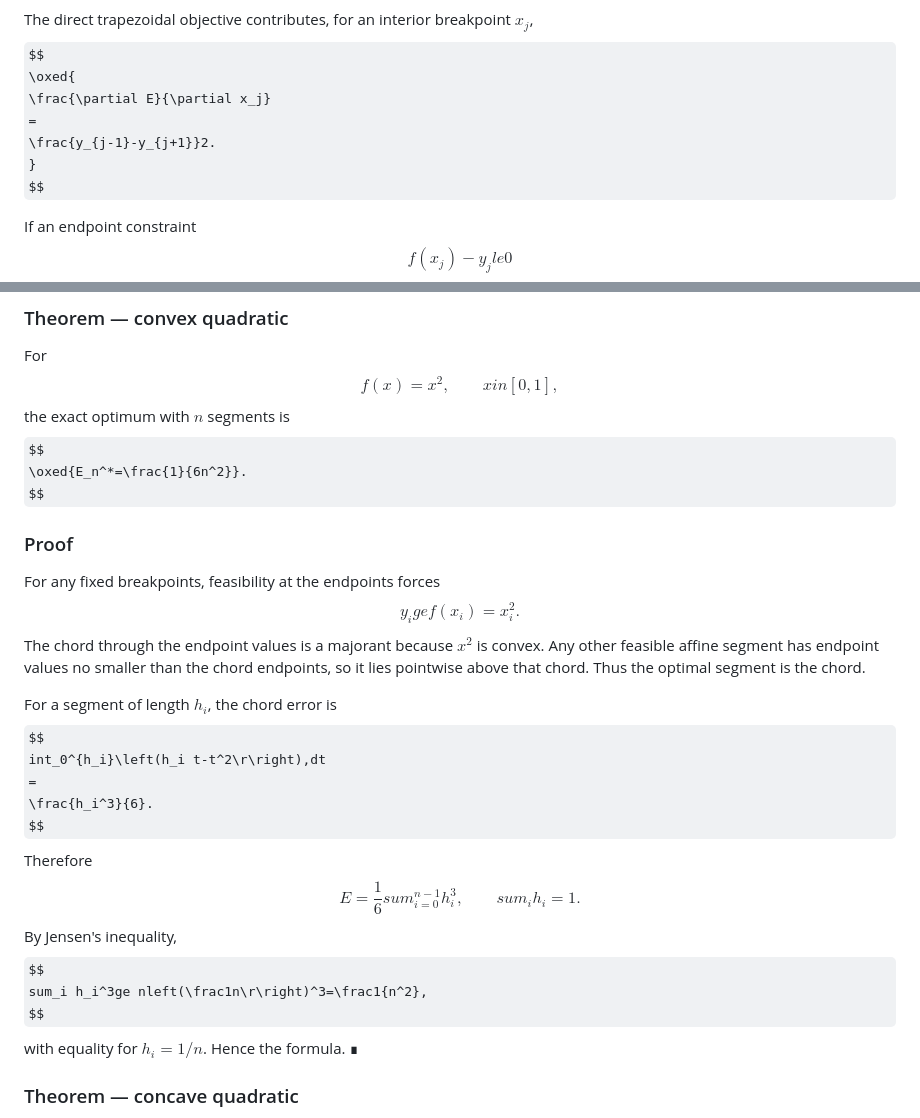
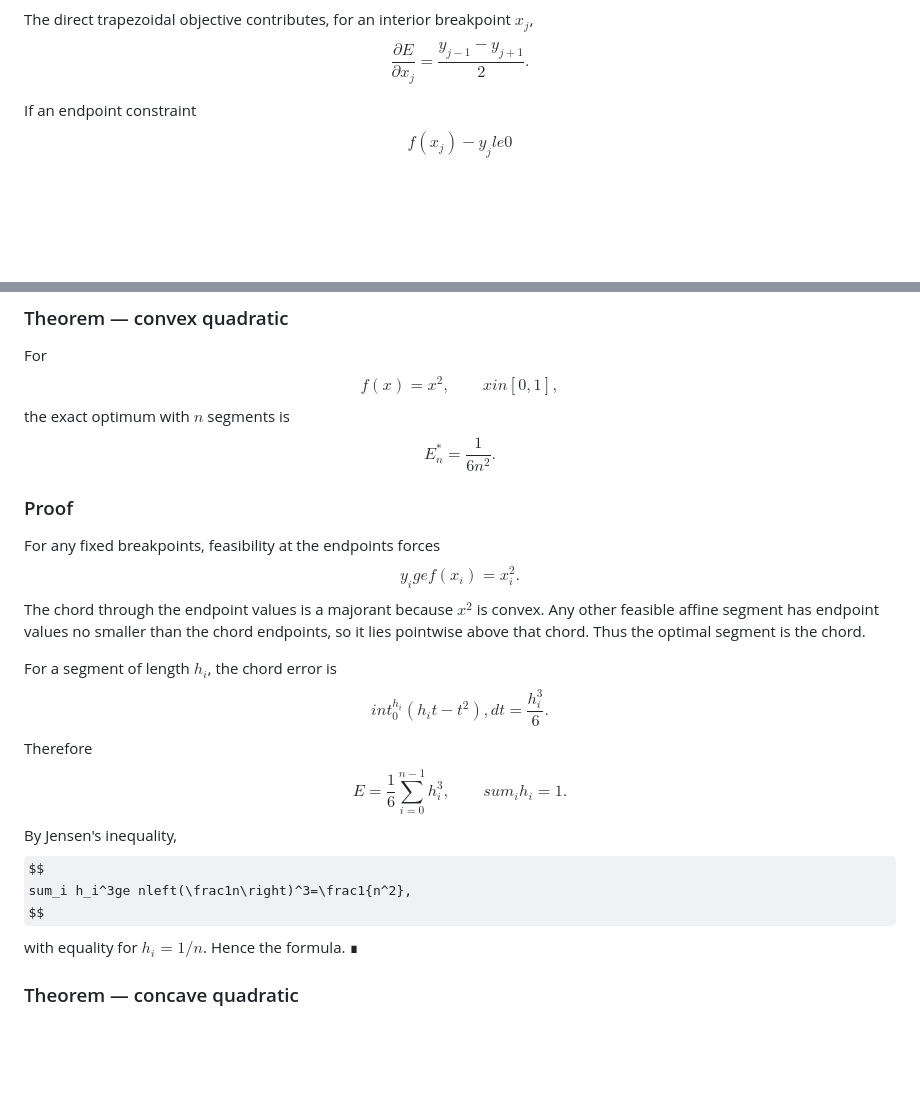
Before and after one commit to iloveinteger/cover-curve, a Markdown page: theory/envelope-sqp.md, 2 parts joined by grey strips. GitHub-like rendering; some formulas as TeX source; blank space fills up the shorter version.

```diff
--- a/theory/envelope-sqp.md
+++ b/theory/envelope-sqp.md
@@ -96,7 +96,7 @@ Both signs are positive. This is the sign convention used by the current impleme
 
 The direct trapezoidal objective contributes, for an interior breakpoint $x_j$,
 $$
-\oxed{
+\boxed{
 \frac{\partial E}{\partial x_j}
 =
 \frac{y_{j-1}-y_{j+1}}2.
@@ -220,7 +220,7 @@ f(x)=x^2,\qquad xin[0,1],
 $$
 the exact optimum with $n$ segments is
 $$
-\oxed{E_n^*=\frac{1}{6n^2}}.
+\boxed{E_n^*=\frac{1}{6n^2}}.
 $$
 
 ### Proof
@@ -233,19 +233,19 @@ The chord through the endpoint values is a majorant because $x^2$ is convex. Any
 
 For a segment of length $h_i$, the chord error is
 $$
-int_0^{h_i}\left(h_i t-t^2\r\right),dt
+int_0^{h_i}\left(h_i t-t^2\right),dt
 =
 \frac{h_i^3}{6}.
 $$
 Therefore
 $$
-E=\frac16sum_{i=0}^{n-1}h_i^3,
+E=\frac16\sum_{i=0}^{n-1}h_i^3,
 \qquad
 sum_i h_i=1.
 $$
 By Jensen's inequality,
 $$
-sum_i h_i^3ge nleft(\frac1n\r\right)^3=\frac1{n^2},
+sum_i h_i^3ge nleft(\frac1n\right)^3=\frac1{n^2},
 $$
 with equality for $h_i=1/n$. Hence the formula. ∎
 
```
Also changed, not shown: other parts of theory/envelope-sqp.md (+19 -19 lines).
